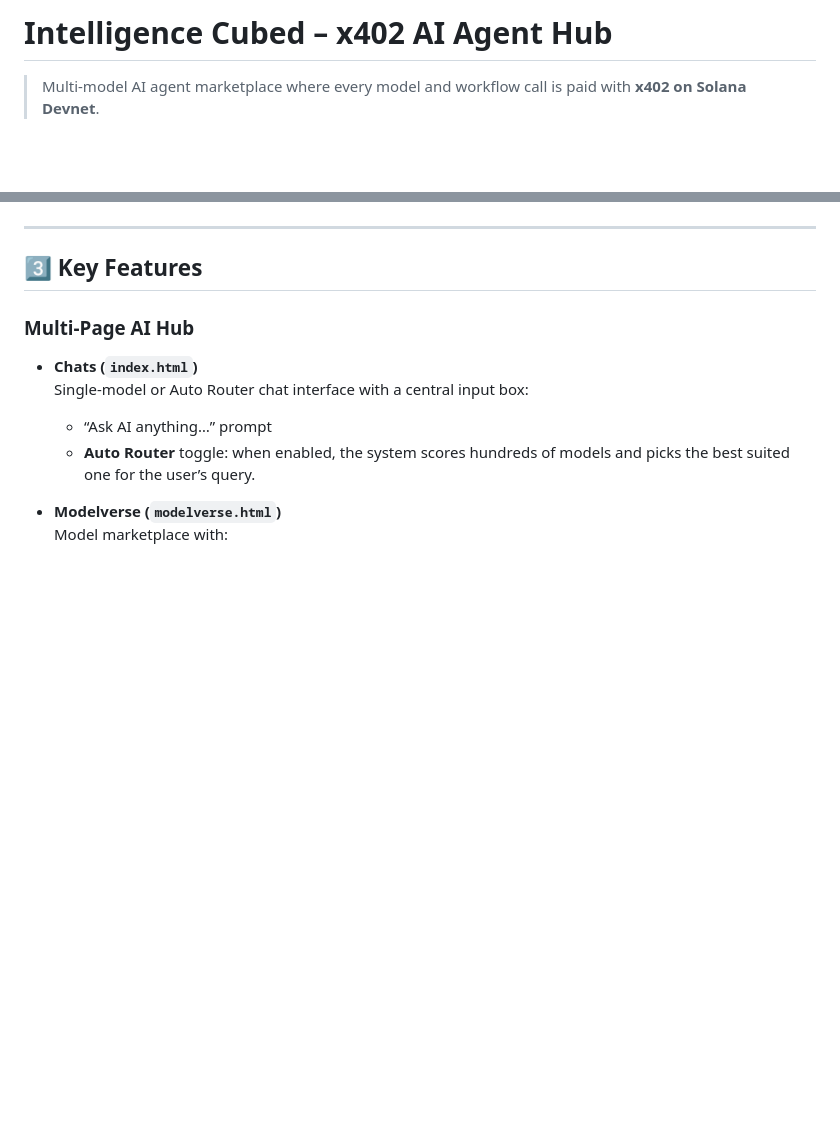
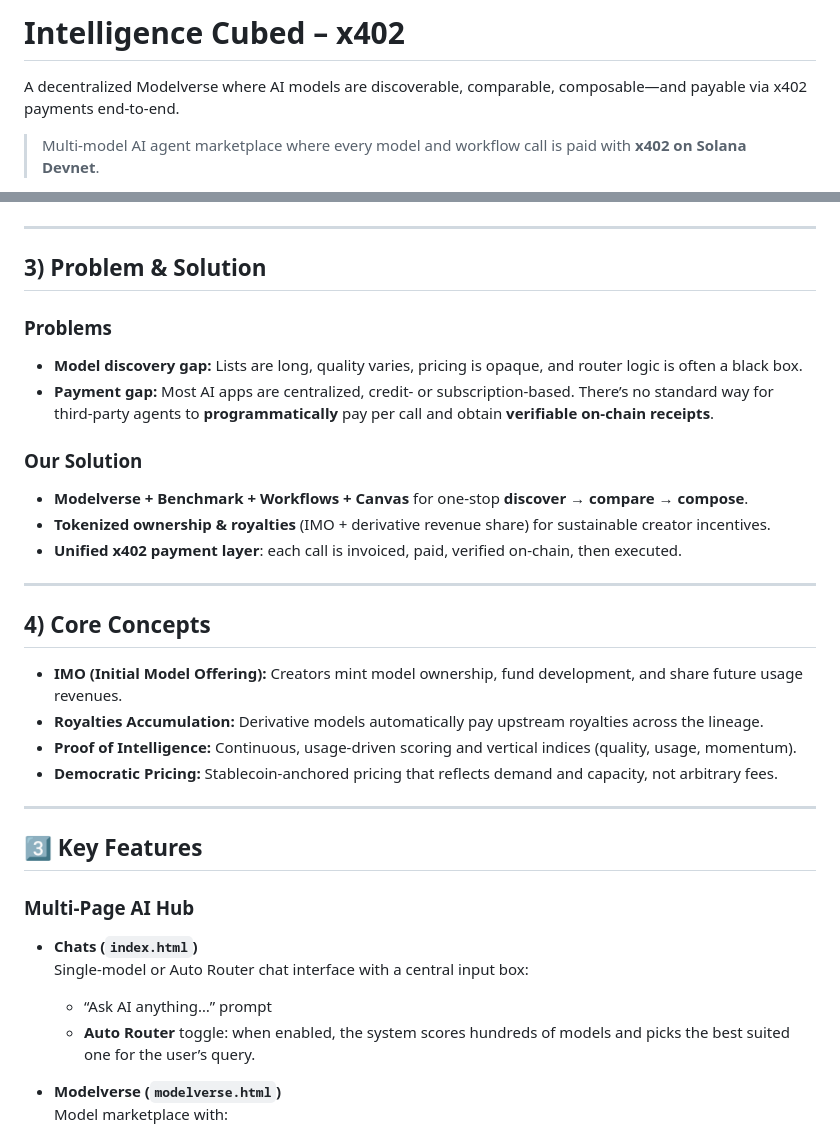
Before and after one commit to FJDeFi/x402_i3_app, a Markdown page: README.md, 2 parts joined by grey strips. Drawn GitHub-style; blank space fills up the shorter version.

```diff
--- a/README.md
+++ b/README.md
@@ -1,4 +1,6 @@
-# Intelligence Cubed – x402 AI Agent Hub
+# Intelligence Cubed – x402
+
+A decentralized Modelverse where AI models are discoverable, comparable, composable—and payable via x402 payments end-to-end.
 
 > Multi-model AI agent marketplace where every model and workflow call is paid with **x402 on Solana Devnet**.
 
@@ -68,5 +84,28 @@ Any external AI agent (e.g., MCP-enabled IDE, LLM tool) can call the same backen
 
 ---
+
+## 3) Problem & Solution
+
+### Problems
+- **Model discovery gap:** Lists are long, quality varies, pricing is opaque, and router logic is often a black box.
+- **Payment gap:** Most AI apps are centralized, credit- or subscription-based. There’s no standard way for third-party agents to **programmatically** pay per call and obtain **verifiable on-chain receipts**.
+
+### Our Solution
+- **Modelverse + Benchmark + Workflows + Canvas** for one-stop **discover → compare → compose**.
+- **Tokenized ownership & royalties** (IMO + derivative revenue share) for sustainable creator incentives.
+- **Unified x402 payment layer**: each call is invoiced, paid, verified on-chain, then executed.
+
+---
+
+## 4) Core Concepts
+
+- **IMO (Initial Model Offering):** Creators mint model ownership, fund development, and share future usage revenues.
+- **Royalties Accumulation:** Derivative models automatically pay upstream royalties across the lineage.
+- **Proof of Intelligence:** Continuous, usage-driven scoring and vertical indices (quality, usage, momentum).
+- **Democratic Pricing:** Stablecoin-anchored pricing that reflects demand and capacity, not arbitrary fees.
+
+---
+
 
 ## 3️⃣ Key Features
 
```
Also changed, not shown: other parts of README.md (+48 -34 lines).
